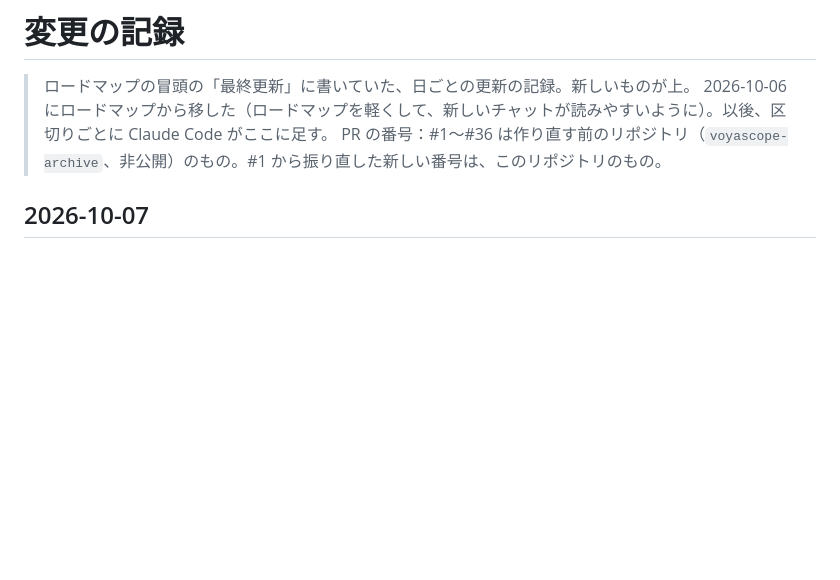
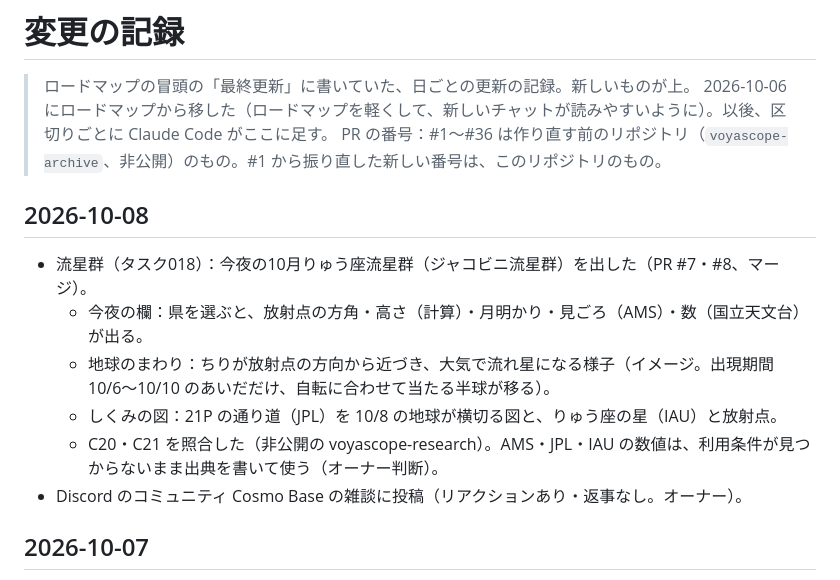
Before and after one commit to mentoce0-gif/voyascope, a Markdown page: docs/changelog.md, the part around the change. Drawn GitHub-style; blank space fills up the shorter version.

Commit message:
変更の記録とロードマップ：流星群（10月りゅう座流星群）を出した（PR #7・#8、2026-10-08）
Co-Authored-By: Claude Opus 5.5 <noreply@anthropic.com>
Claude-Session: https://claude.ai/code/session_01PSGDyXvgTX9QfsVBqZKy2A

```diff
--- a/docs/changelog.md
+++ b/docs/changelog.md
@@ -3,6 +3,15 @@
 > ロードマップの冒頭の「最終更新」に書いていた、日ごとの更新の記録。新しいものが上。
 > 2026-10-06 にロードマップから移した（ロードマップを軽くして、新しいチャットが読みやすいように）。以後、区切りごとに Claude Code がここに足す。
 > PR の番号：#1〜#36 は作り直す前のリポジトリ（`voyascope-archive`、非公開）のもの。#1 から振り直した新しい番号は、このリポジトリのもの。
+
+## 2026-10-08
+
+- 流星群（タスク018）：今夜の10月りゅう座流星群（ジャコビニ流星群）を出した（PR #7・#8、マージ）。
+  - 今夜の欄：県を選ぶと、放射点の方角・高さ（計算）・月明かり・見ごろ（AMS）・数（国立天文台）が出る。
+  - 地球のまわり：ちりが放射点の方向から近づき、大気で流れ星になる様子（イメージ。出現期間 10/6〜10/10 のあいだだけ、自転に合わせて当たる半球が移る）。
+  - しくみの図：21P の通り道（JPL）を 10/8 の地球が横切る図と、りゅう座の星（IAU）と放射点。
+  - C20・C21 を照合した（非公開の voyascope-research）。AMS・JPL・IAU の数値は、利用条件が見つからないまま出典を書いて使う（オーナー判断）。
+- Discord のコミュニティ Cosmo Base の雑談に投稿（リアクションあり・返事なし。オーナー）。
 
 ## 2026-10-07
 
```
Also changed, not shown: docs/roadmap.md (+1 -1 lines).
